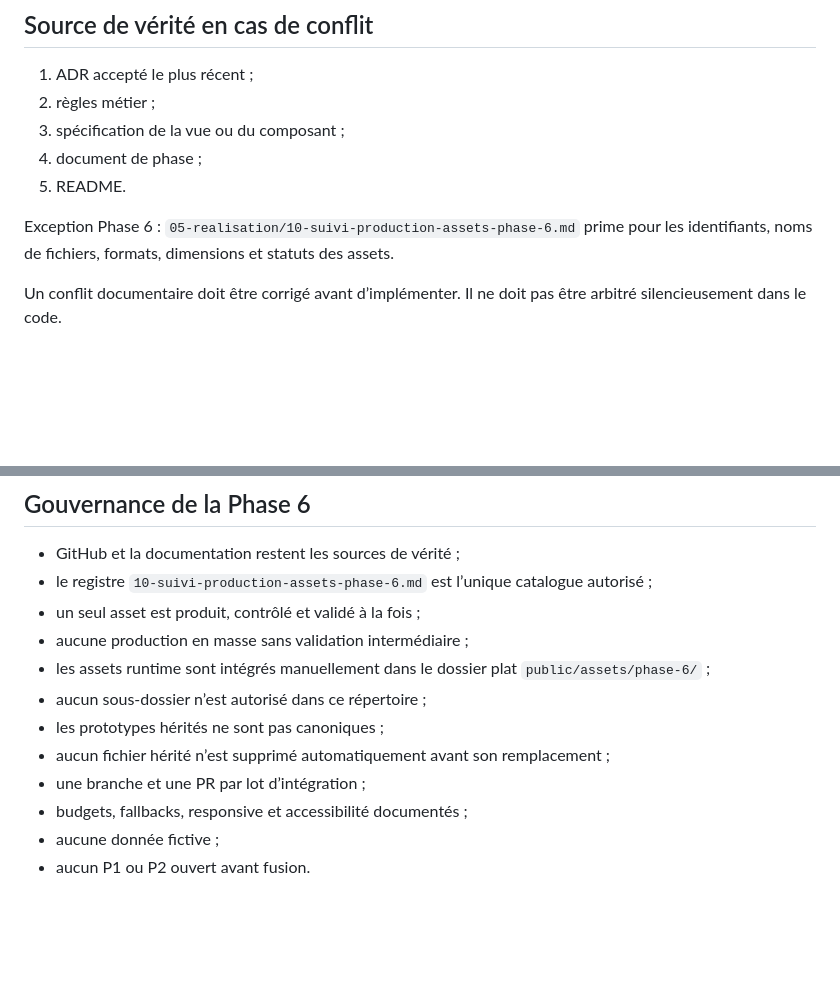
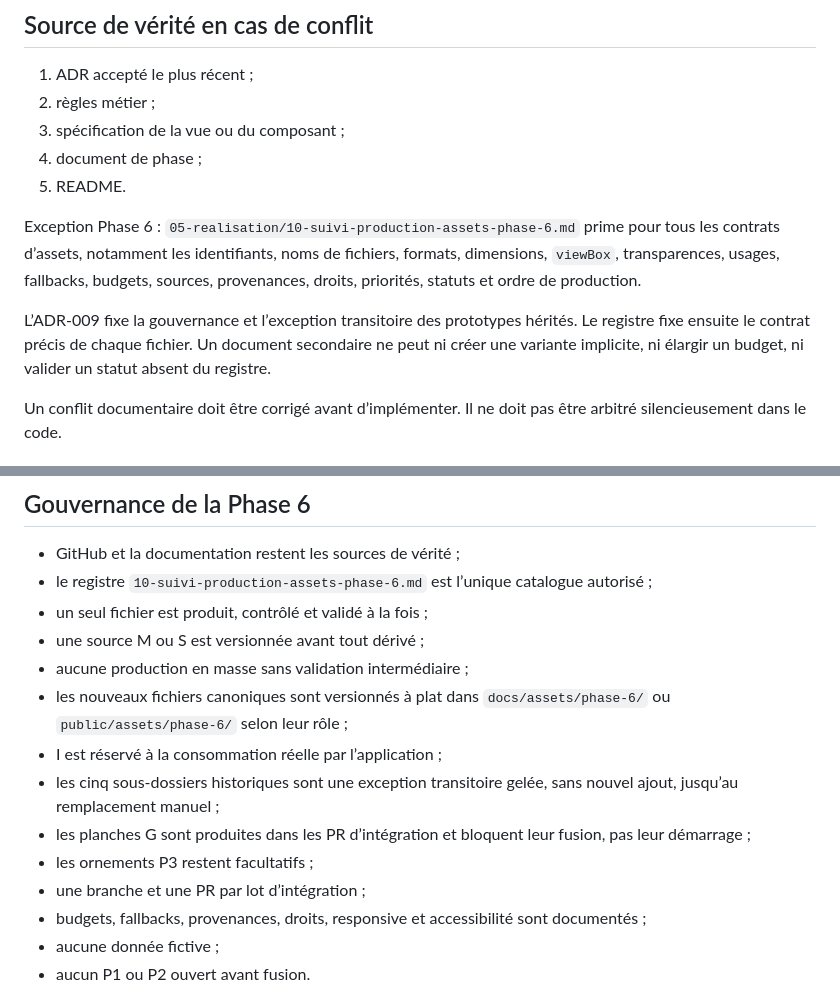
Before and after one commit to christolosier-ship-it/La-Grange, a Markdown page: docs/INDEX.md, 2 parts joined by grey strips. GitHub-like rendering; blank space fills up the shorter version.

Commit message:
docs: étendre la priorité du registre à tous les contrats

```diff
--- a/docs/INDEX.md
+++ b/docs/INDEX.md
@@ -22,7 +22,9 @@ Cette documentation est la source de vérité de La Grange.
 4. document de phase ;
 5. README.
 
-Exception Phase 6 : `05-realisation/10-suivi-production-assets-phase-6.md` prime pour les identifiants, noms de fichiers, formats, dimensions et statuts des assets.
+Exception Phase 6 : `05-realisation/10-suivi-production-assets-phase-6.md` prime pour tous les contrats d’assets, notamment les identifiants, noms de fichiers, formats, dimensions, `viewBox`, transparences, usages, fallbacks, budgets, sources, provenances, droits, priorités, statuts et ordre de production.
+
+L’ADR-009 fixe la gouvernance et l’exception transitoire des prototypes hérités. Le registre fixe ensuite le contrat précis de chaque fichier. Un document secondaire ne peut ni créer une variante implicite, ni élargir un budget, ni valider un statut absent du registre.
 
 Un conflit documentaire doit être corrigé avant d’implémenter. Il ne doit pas être arbitré silencieusement dans le code.
 
@@ -55,14 +57,16 @@ Référence visuelle :
 
 - GitHub et la documentation restent les sources de vérité ;
 - le registre `10-suivi-production-assets-phase-6.md` est l’unique catalogue autorisé ;
-- un seul asset est produit, contrôlé et validé à la fois ;
+- un seul fichier est produit, contrôlé et validé à la fois ;
+- une source M ou S est versionnée avant tout dérivé ;
 - aucune production en masse sans validation intermédiaire ;
-- les assets runtime sont intégrés manuellement dans le dossier plat `public/assets/phase-6/` ;
-- aucun sous-dossier n’est autorisé dans ce répertoire ;
-- les prototypes hérités ne sont pas canoniques ;
-- aucun fichier hérité n’est supprimé automatiquement avant son remplacement ;
+- les nouveaux fichiers canoniques sont versionnés à plat dans `docs/assets/phase-6/` ou `public/assets/phase-6/` selon leur rôle ;
+- I est réservé à la consommation réelle par l’application ;
+- les cinq sous-dossiers historiques sont une exception transitoire gelée, sans nouvel ajout, jusqu’au remplacement manuel ;
+- les planches G sont produites dans les PR d’intégration et bloquent leur fusion, pas leur démarrage ;
+- les ornements P3 restent facultatifs ;
 - une branche et une PR par lot d’intégration ;
-- budgets, fallbacks, responsive et accessibilité documentés ;
+- budgets, fallbacks, provenances, droits, responsive et accessibilité sont documentés ;
 - aucune donnée fictive ;
 - aucun P1 ou P2 ouvert avant fusion.
 
```
